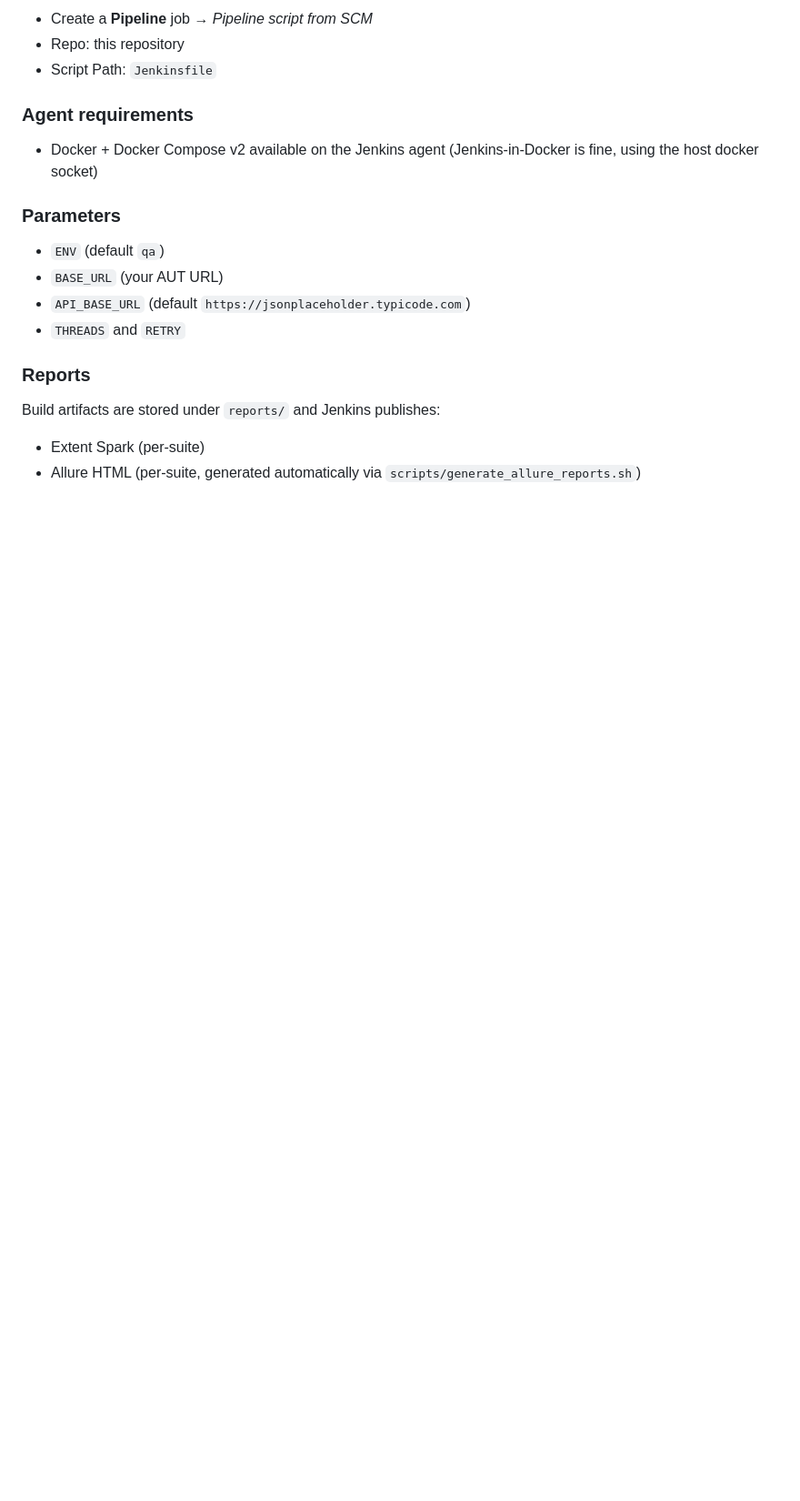
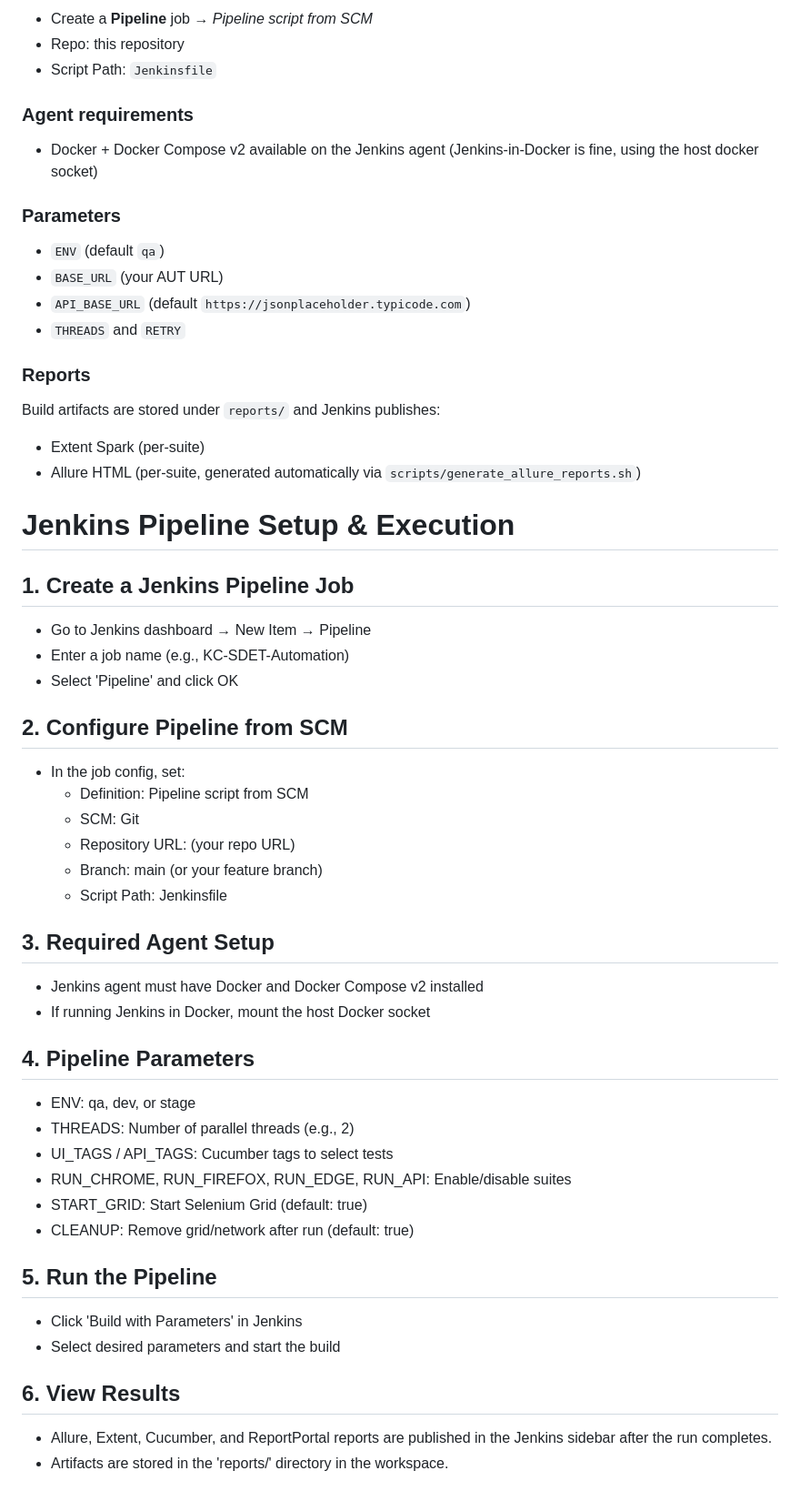
Before and after one commit to aalgodatta-eng/qa-selenium, a Markdown page: README.md, the part around the change. Shown at 91% size. Rendered like a GitHub page; blank space fills up the shorter version.

```diff
--- a/README.md
+++ b/README.md
@@ -230,3 +230,38 @@ This repo ships with a Linux-friendly `Jenkinsfile` that runs Selenium Grid and
 Build artifacts are stored under `reports/` and Jenkins publishes:
 - Extent Spark (per-suite)
 - Allure HTML (per-suite, generated automatically via `scripts/generate_allure_reports.sh`)
+
+# Jenkins Pipeline Setup & Execution
+
+## 1. Create a Jenkins Pipeline Job
+- Go to Jenkins dashboard → New Item → Pipeline
+- Enter a job name (e.g., KC-SDET-Automation)
+- Select 'Pipeline' and click OK
+
+## 2. Configure Pipeline from SCM
+- In the job config, set:
+  - Definition: Pipeline script from SCM
+  - SCM: Git
+  - Repository URL: (your repo URL)
+  - Branch: main (or your feature branch)
+  - Script Path: Jenkinsfile
+
+## 3. Required Agent Setup
+- Jenkins agent must have Docker and Docker Compose v2 installed
+- If running Jenkins in Docker, mount the host Docker socket
+
+## 4. Pipeline Parameters
+- ENV: qa, dev, or stage
+- THREADS: Number of parallel threads (e.g., 2)
+- UI_TAGS / API_TAGS: Cucumber tags to select tests
+- RUN_CHROME, RUN_FIREFOX, RUN_EDGE, RUN_API: Enable/disable suites
+- START_GRID: Start Selenium Grid (default: true)
+- CLEANUP: Remove grid/network after run (default: true)
+
+## 5. Run the Pipeline
+- Click 'Build with Parameters' in Jenkins
+- Select desired parameters and start the build
+
+## 6. View Results
+- Allure, Extent, Cucumber, and ReportPortal reports are published in the Jenkins sidebar after the run completes.
+- Artifacts are stored in the 'reports/' directory in the workspace.
```
